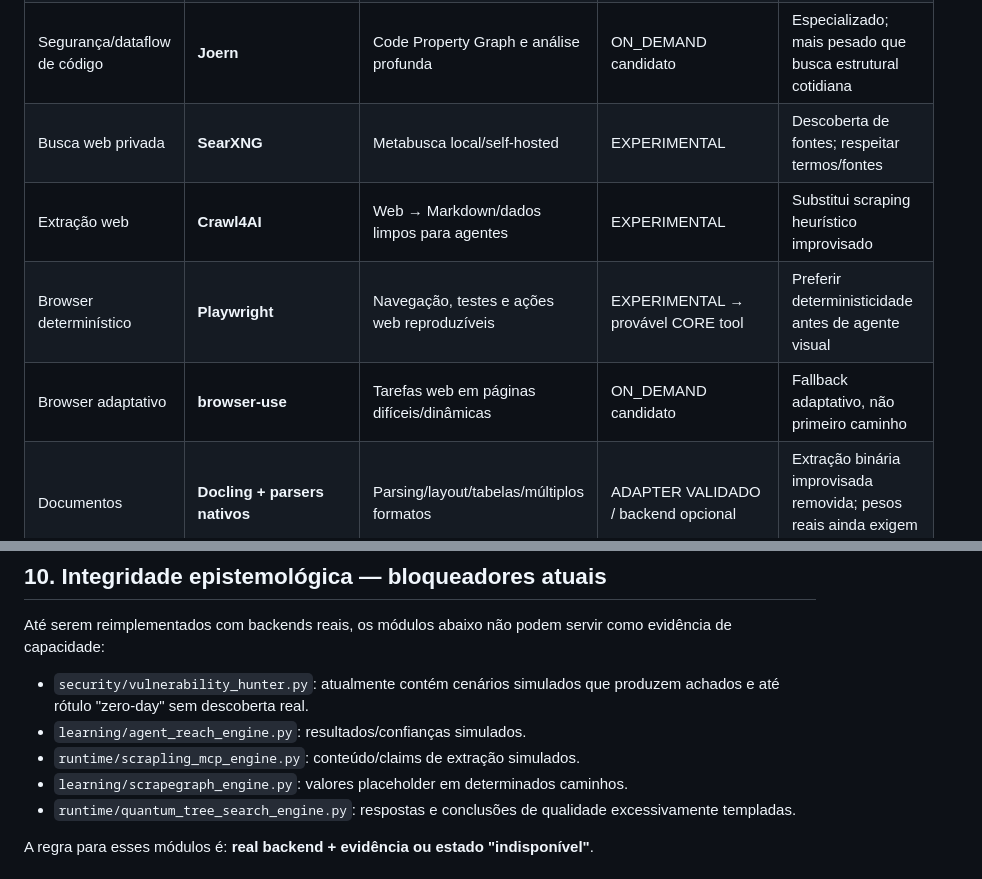
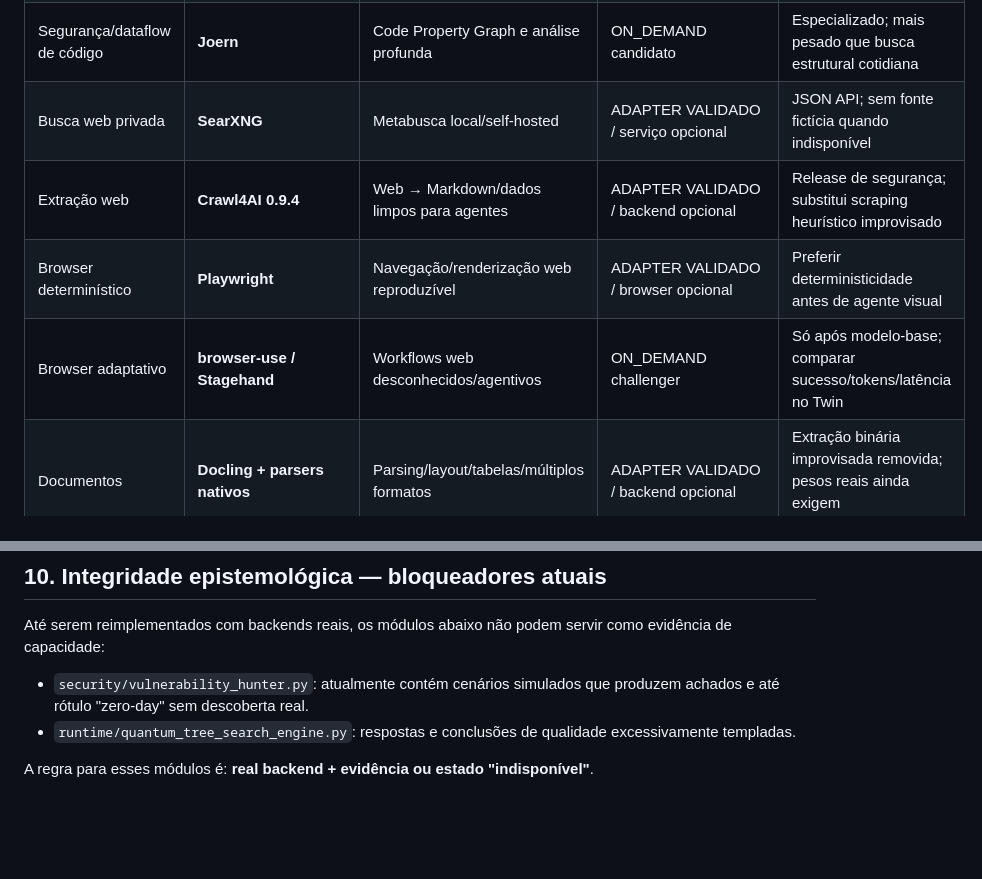
Before and after one commit to eron233/jarvis_core, a Markdown page: docs/referencia/JARVIS_ESTADO_DA_ARTE_E_CONSTITUICAO_TECNOLOGICA_PTBR.md, 2 parts joined by grey strips. Drawn GitHub-style; blank space fills up the shorter version.

Commit message:
docs(web): update technology constitution after point 5

```diff
--- a/docs/referencia/JARVIS_ESTADO_DA_ARTE_E_CONSTITUICAO_TECNOLOGICA_PTBR.md
+++ b/docs/referencia/JARVIS_ESTADO_DA_ARTE_E_CONSTITUICAO_TECNOLOGICA_PTBR.md
@@ -61,10 +61,10 @@ Nenhum item B/C é tratado como inferior por definição; ele simplesmente exige
 | Conhecimento do próprio código | **codebase-memory-mcp** | Grafo persistente, call graph, impacto, rotas e consultas | EXPERIMENTAL — alta prioridade | Candidato forte para autoconsciência estrutural do código |
 | Contexto para agentes de desenvolvimento | **Graft** | Reduzir exploração repetitiva do repo por agentes | EXPERIMENTAL — dev only | Ferramenta para construir o JARVIS, não necessariamente cérebro residente |
 | Segurança/dataflow de código | **Joern** | Code Property Graph e análise profunda | ON_DEMAND candidato | Especializado; mais pesado que busca estrutural cotidiana |
-| Busca web privada | **SearXNG** | Metabusca local/self-hosted | EXPERIMENTAL | Descoberta de fontes; respeitar termos/fontes |
-| Extração web | **Crawl4AI** | Web → Markdown/dados limpos para agentes | EXPERIMENTAL | Substitui scraping heurístico improvisado |
-| Browser determinístico | **Playwright** | Navegação, testes e ações web reproduzíveis | EXPERIMENTAL → provável CORE tool | Preferir deterministicidade antes de agente visual |
-| Browser adaptativo | **browser-use** | Tarefas web em páginas difíceis/dinâmicas | ON_DEMAND candidato | Fallback adaptativo, não primeiro caminho |
+| Busca web privada | **SearXNG** | Metabusca local/self-hosted | ADAPTER VALIDADO / serviço opcional | JSON API; sem fonte fictícia quando indisponível |
+| Extração web | **Crawl4AI 0.9.4** | Web → Markdown/dados limpos para agentes | ADAPTER VALIDADO / backend opcional | Release de segurança; substitui scraping heurístico improvisado |
+| Browser determinístico | **Playwright** | Navegação/renderização web reproduzível | ADAPTER VALIDADO / browser opcional | Preferir deterministicidade antes de agente visual |
+| Browser adaptativo | **browser-use / Stagehand** | Workflows web desconhecidos/agentivos | ON_DEMAND challenger | Só após modelo-base; comparar sucesso/tokens/latência no Twin |
 | Documentos | **Docling + parsers nativos** | Parsing/layout/tabelas/múltiplos formatos | ADAPTER VALIDADO / backend opcional | Extração binária improvisada removida; pesos reais ainda exigem provisionamento |
 | Conversão difícil | **Marker** | Documento → Markdown/JSON estruturado | ON_DEMAND challenger | Só substitui Docling se vencer corpus real no Twin |
 | OCR leve | **PaddleOCR PP-OCRv6** | OCR barato e rápido | VALIDADO opcional | Small como padrão; tiny para economia extrema |
@@ -198,9 +198,6 @@ A promoção exige benefício mensurável sem regressão inaceitável.
 Até serem reimplementados com backends reais, os módulos abaixo não podem servir como evidência de capacidade:
 
 - `security/vulnerability_hunter.py`: atualmente contém cenários simulados que produzem achados e até rótulo "zero-day" sem descoberta real.
-- `learning/agent_reach_engine.py`: resultados/confianças simulados.
-- `runtime/scrapling_mcp_engine.py`: conteúdo/claims de extração simulados.
-- `learning/scrapegraph_engine.py`: valores placeholder em determinados caminhos.
 - `runtime/quantum_tree_search_engine.py`: respostas e conclusões de qualidade excessivamente templadas.
 
 A regra para esses módulos é: **real backend + evidência ou estado "indisponível"**.
```
